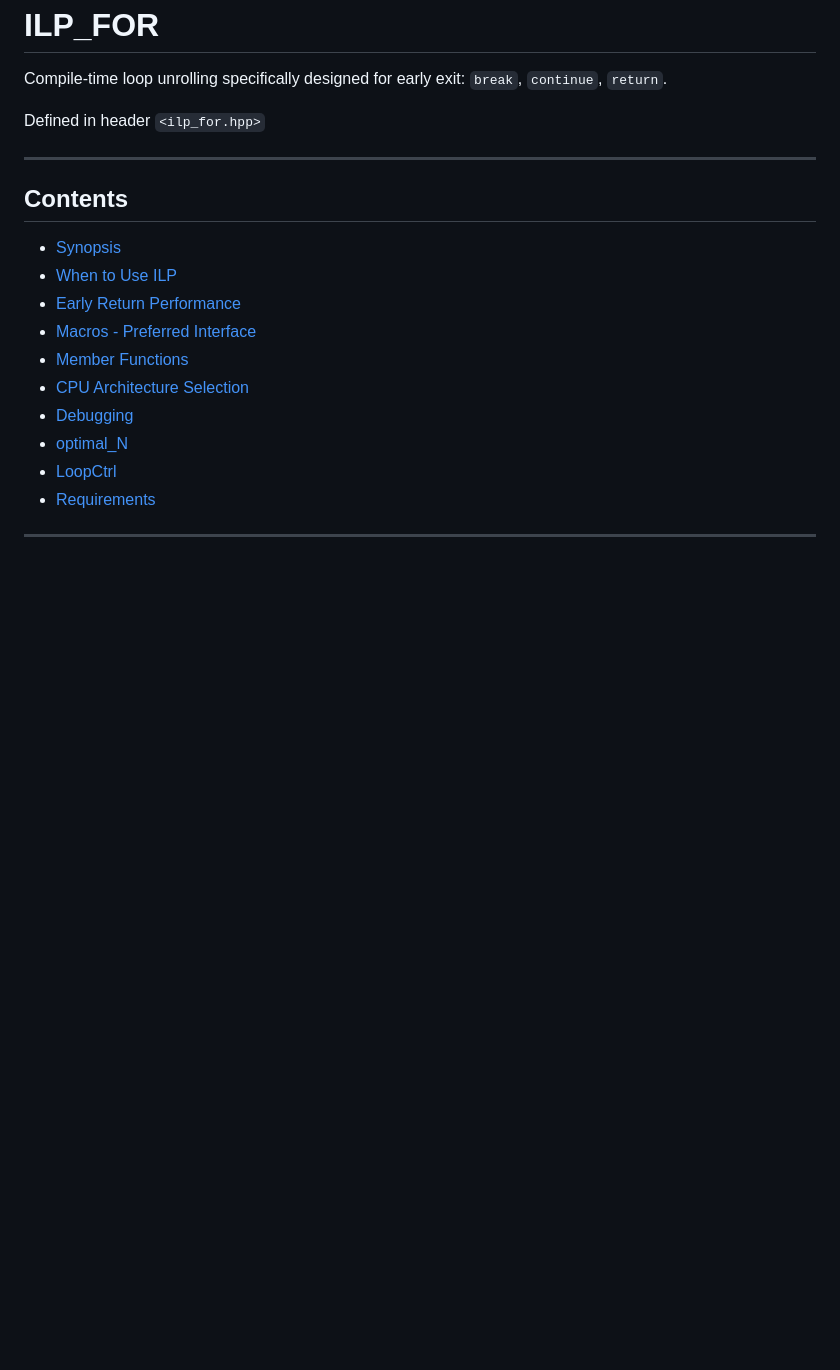
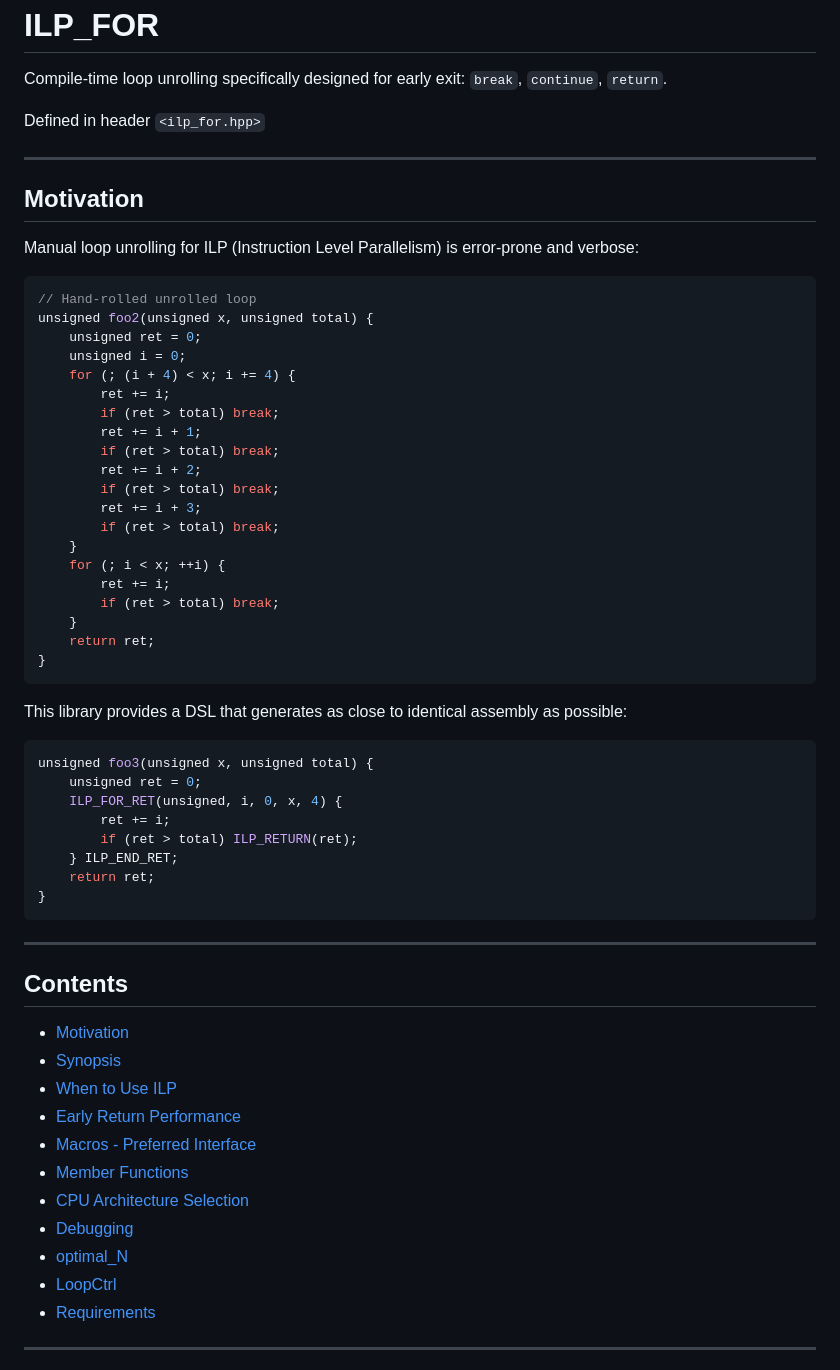
Before and after one commit to mattyv/ilp_for, a Markdown page: README.md, the part around the change. Drawn GitHub-style; blank space fills up the shorter version.

Commit message:
Add motivation section to README, remove design doc

````diff
--- a/README.md
+++ b/README.md
@@ -6,8 +6,51 @@ Defined in header `<ilp_for.hpp>`
 
 ---
 
+## Motivation
+
+Manual loop unrolling for ILP (Instruction Level Parallelism) is error-prone and verbose:
+
+```cpp
+// Hand-rolled unrolled loop
+unsigned foo2(unsigned x, unsigned total) {
+    unsigned ret = 0;
+    unsigned i = 0;
+    for (; (i + 4) < x; i += 4) {
+        ret += i;
+        if (ret > total) break;
+        ret += i + 1;
+        if (ret > total) break;
+        ret += i + 2;
+        if (ret > total) break;
+        ret += i + 3;
+        if (ret > total) break;
+    }
+    for (; i < x; ++i) {
+        ret += i;
+        if (ret > total) break;
+    }
+    return ret;
+}
+```
+
+This library provides a DSL that generates as close to identical assembly as possible:
+
+```cpp
+unsigned foo3(unsigned x, unsigned total) {
+    unsigned ret = 0;
+    ILP_FOR_RET(unsigned, i, 0, x, 4) {
+        ret += i;
+        if (ret > total) ILP_RETURN(ret);
+    } ILP_END_RET;
+    return ret;
+}
+```
+
+---
+
 ## Contents
 
+- [Motivation](#motivation)
 - [Synopsis](#synopsis)
 - [When to Use ILP](#when-to-use-ilp)
 - [Early Return Performance](#early-return-performance)
````
Also changed, not shown: ILP_FOR_DESIGN.md (deleted, +0 -536 lines).
